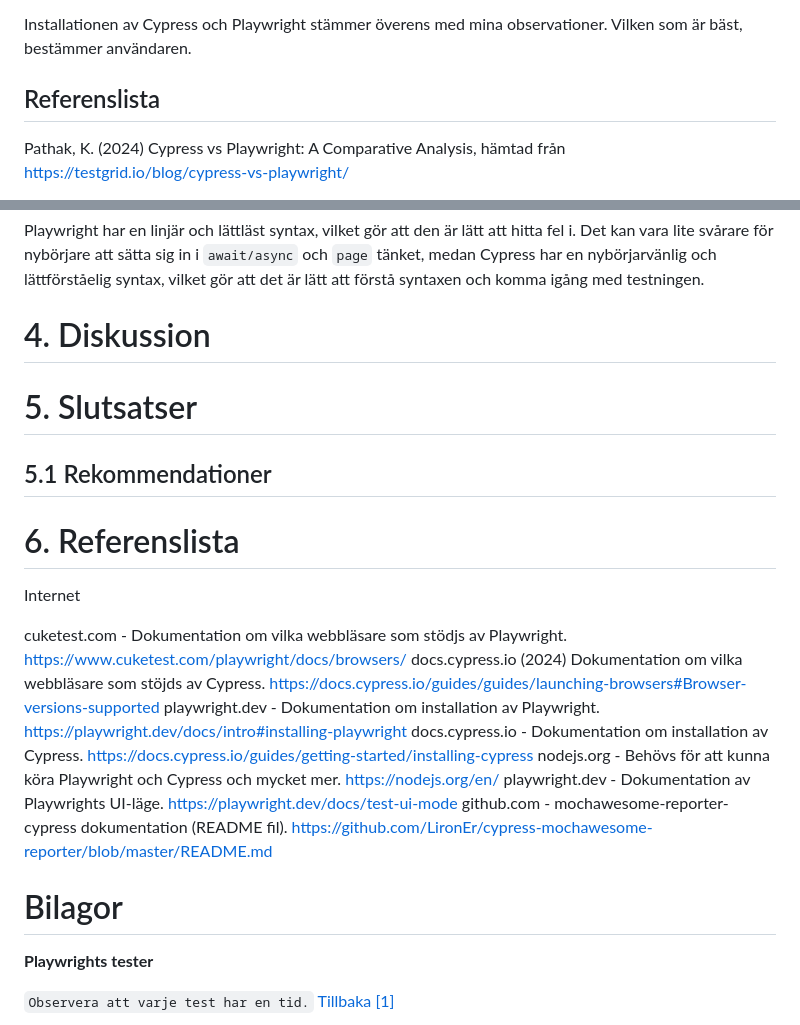
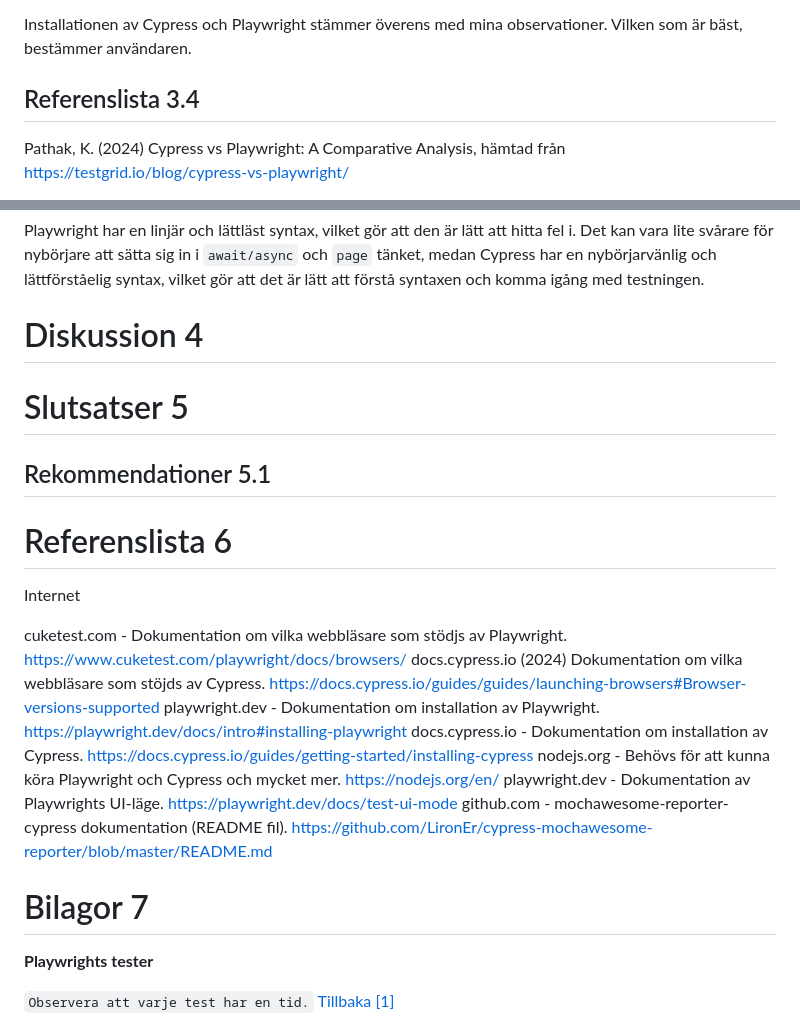
Before and after one commit to Linuszand/examensArbeteCypressPlayWright, a Markdown page: examensArbete.md, 2 parts joined by grey strips. GitHub-like rendering.

```diff
--- a/examensArbete.md
+++ b/examensArbete.md
@@ -240,7 +332,7 @@ Enligt Solderea (2023) är det här stegen för installation av Playwright respe
 
 Installationen av Cypress och Playwright stämmer överens med mina observationer. Vilken som är bäst, bestämmer användaren.
 
-## Referenslista
+## Referenslista 3.4
 
 Pathak, K. (2024) Cypress vs Playwright: A Comparative Analysis, hämtad från https://testgrid.io/blog/cypress-vs-playwright/
 
@@ -449,7 +541,7 @@ När ni redovisar ert resultat ska ni inte blanda in egna upplevelser, känslor
 
 Har ni ställt frågor enligt ett frågeformulär är det lämpligt att redovisa svaren i en figur eller tabell. -->
 
-# 4. Diskussion
+# Diskussion 4
 
 <!-- Här formulerar ni svaren på era frågeställningar och kontrollerar och reflekterar över om rapporten uppfyller syftet.
 
@@ -459,17 +551,17 @@ Ni kan även diskutera noggrannheten/tillförlitligheten i arbetet och beskriva
 
 Tänk på att inte låta den här texten bli full av undanflykter och ursäkter, utan snarare en saklig reflektion. -->
 
-# 5. Slutsatser
+# Slutsatser 5
 
 <!-- Utifrån den analys ni gjort i avsnittet ovan kan ni dra slutsatser utifrån syfte och frågeställningarna. Ett visst mått av subjektivitet är tillåtet men det måste vara motiverat av det som framkommit i uppsatsens analys.
 
 Ibland går det dock inte att dra några säkra slutsatser, det ligger i forskningens natur, vilket också är ett resultat. Man förklarar då varför det inte gick att dra säkra slutsatser. -->
 
-## 5.1 Rekommendationer
+## Rekommendationer 5.1
 
 <!-- Baserat på vad ni kommit fram till samt på undersökningens syfte, avger ni här er yrkesmässiga/professionella rekommendation till dem som kan dra nytta av undersökningens resultat. Här kan ni tänka fritt och diskutera ämnet ur ett mer subjektivt perspektiv. -->
 
-# 6. Referenslista
+# Referenslista 6
 
 <!-- De källor ni använt ska redovisas i en referenslista. Den ska vara på ett eget blad och sist i arbetet.
 
@@ -523,7 +615,7 @@ Internet
 <a name="link-7"></a>
 <font color="gold">github.com - </font> mochawesome-reporter-cypress dokumentation (README fil). https://github.com/LironEr/cypress-mochawesome-reporter/blob/master/README.md
 
-# Bilagor
+# Bilagor 7
 
 <!-- I bilagor samlas allt som inte är nödvändigt för att följa och förstå framställningen i huvuddelen, t.ex. intervjufrågor, materialdata, omfattande beräkningar och programkoder eller detaljerade metodbeskrivningar. Här kan man också placera figurer som är för stora för att infoga i den löpande texten. Bilagorna skall utformas så att de kan fungera som självständiga dokument, dvs man skall inte behöva läsa i huvuddelen för att kunna förstå innehållet i respektive bilaga. Bilagornas sidor numreras för sig.
 
```
Also changed, not shown: other parts of examensArbete.md (+112 -20 lines).
